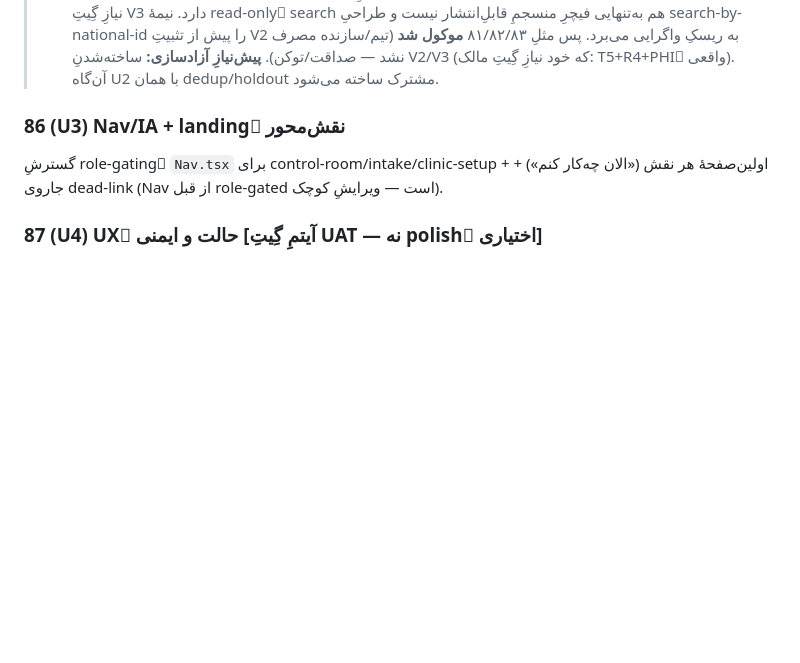
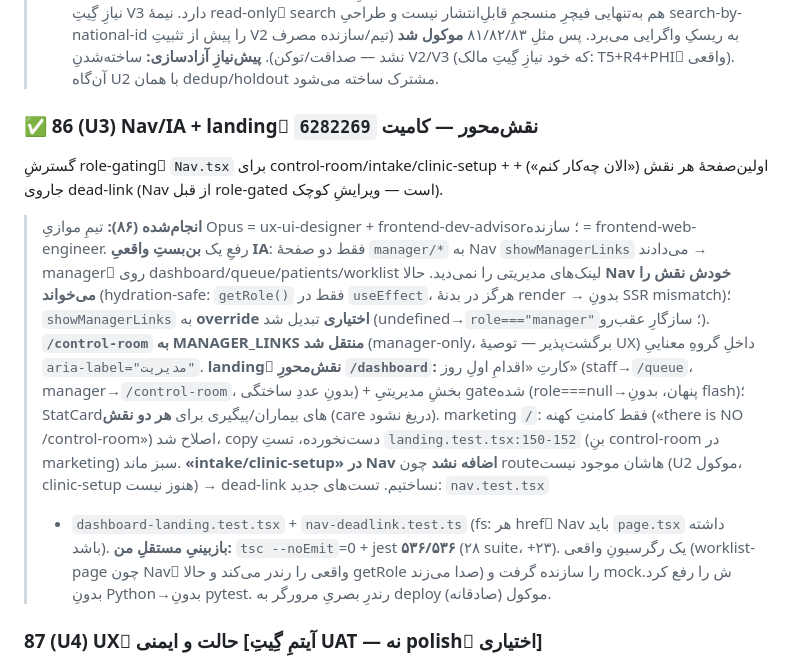
Before and after one commit to Emad211/clinic_managment, a Markdown page: halqe/docs/ROADMAP_MVP.md, the part around the change. Rendered like a GitHub page; blank space fills up the shorter version.

Commit message:
docs(halqe): mark MVP step 86 ✅ (role-aware Nav + role-based dashboard)
Co-Authored-By: Claude Opus 4.8 (1M context) <noreply@anthropic.com>

```diff
--- a/halqe/docs/ROADMAP_MVP.md
+++ b/halqe/docs/ROADMAP_MVP.md
@@ -256,9 +256,25 @@ holdout نسازند. + سطحِ capture رضایت (متن از config). درِ
 > پس مثلِ ۸۱/۸۲/۸۳ **موکول شد** (تیم/سازنده مصرف نشد — صداقت/توکن). **پیش‌نیازِ آزادسازی:** ساخته‌شدنِ V2/V3
 > (که خود نیازِ گِیتِ مالک: T5+R4+PHIِ واقعی). آن‌گاه U2 با همان dedup/holdout مشترک ساخته می‌شود.
 
-### 86 (U3) Nav/IA + landingِ نقش‌محور
+### ✅ 86 (U3) Nav/IA + landingِ نقش‌محور — کامیت `6282269`
 گسترشِ role-gatingِ `Nav.tsx` برای control-room/intake/clinic-setup + اولین‌صفحهٔ هر نقش («الان چه‌کار
 کنم») + جاروی dead-link (Nav از قبل role-gated است — ویرایشِ کوچک).
+
+> **انجام‌شده (۸۶):** تیمِ موازیِ Opus = ux-ui-designer + frontend-dev-advisor؛ سازنده = frontend-web-engineer.
+> رفعِ یک **بن‌بستِ واقعیِ IA**: فقط دو صفحهٔ `manager/*` به Nav `showManagerLinks` می‌دادند → managerِ روی
+> dashboard/queue/patients/worklist لینک‌های مدیریتی را نمی‌دید. حالا **Nav خودش نقش را می‌خواند** (hydration-safe:
+> `getRole()` فقط در `useEffect`، هرگز در بدنهٔ render → بدونِ SSR mismatch)؛ `showManagerLinks` به **override
+> اختیاری** تبدیل شد (undefined→`role==="manager"`؛ سازگارِ عقب‌رو). **`/control-room` به MANAGER_LINKS منتقل شد**
+> (manager-only، برگشت‌پذیر — توصیهٔ UX) داخلِ گروهِ معناییِ `aria-label="مدیریت"`. **landingِ نقش‌محورِ
+> `/dashboard`:** کارتِ «اقدامِ اولِ روز» (staff→`/queue`، manager→`/control-room`، بدونِ عددِ ساختگی) + بخشِ
+> مدیریتیِ gateشده (role===null→پنهان، بدونِ flash)؛ StatCardهای بیماران/پیگیری برای **هر دو نقش** (care دریغ
+> نشود). marketing `/`: فقط کامنتِ کهنه («there is NO /control-room») اصلاح شد، copy دست‌نخورده، تستِ
+> `landing.test.tsx:150-152` (بنِ control-room در marketing) سبز ماند. **«intake/clinic-setup» در Nav اضافه نشد**
+> چون routeهاشان موجود نیست (U2 موکول، clinic-setup هنوز نیست) → dead-link نساختیم. تست‌های جدید: `nav.test.tsx`
+> + `dashboard-landing.test.tsx` + `nav-deadlink.test.ts` (fs: هر hrefِ Nav باید `page.tsx` داشته باشد).
+> **بازبینیِ مستقلِ من:** `tsc --noEmit`=0 + jest **۵۳۶/۵۳۶** (۲۸ suite، +۲۳). یک رگرسیونِ واقعی (worklist-page
+> چون Navِ واقعی را رندر می‌کند و حالا getRole صدا می‌زند) را سازنده گرفت و mockش را رفع کرد. بدونِ Python→بدونِ
+> pytest. رندرِ بصریِ مرورگر به deploy موکول (صادقانه).
 
 ### 87 (U4) UXِ حالت و ایمنی  [آیتمِ گِیتِ UAT — نه polishِ اختیاری]
 حالت‌های NULL-graceful («هنوز داده‌ای نیست» نه «خراب»)؛ قابِ «پیشنهاد — تأیید با پزشک»؛ red-flag فوری و
```
